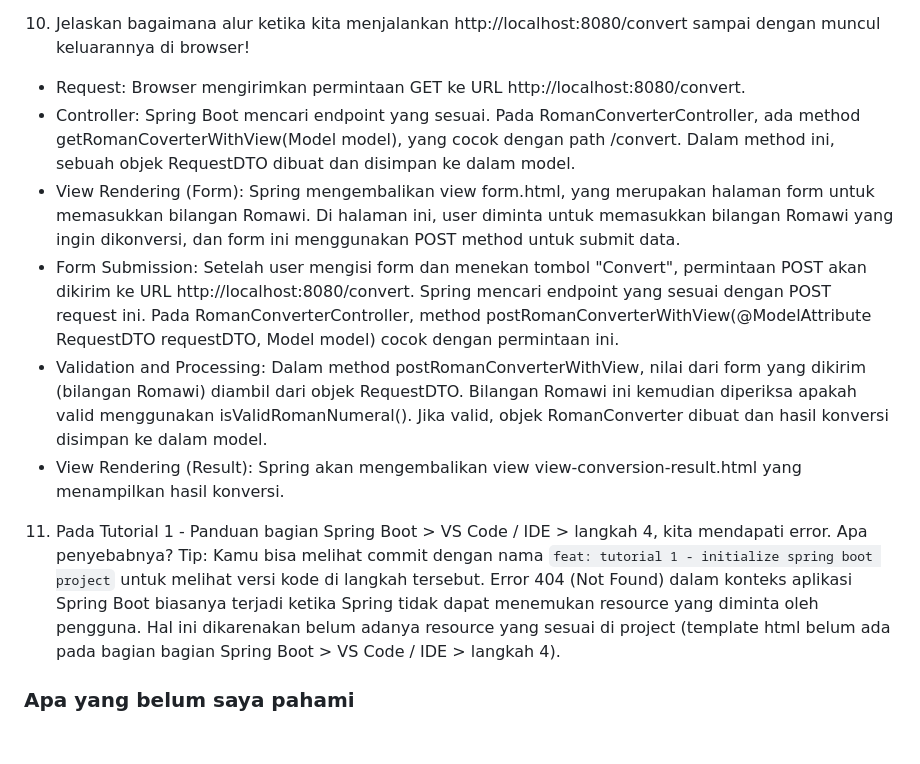
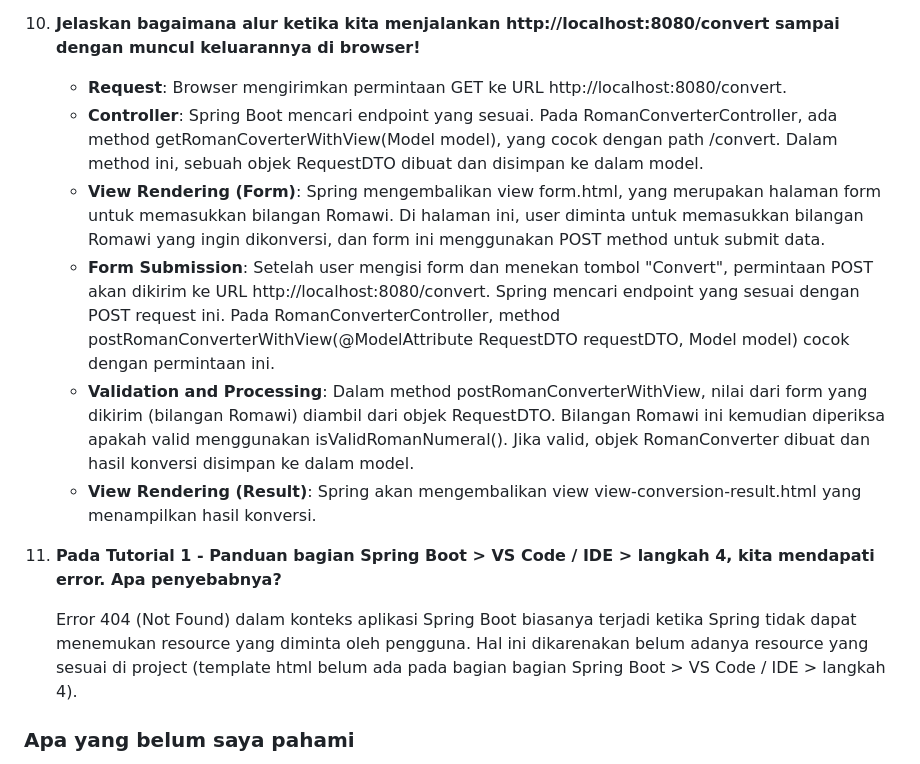
Before and after one commit to Haramchu/thedeep-c03, a Markdown page: README.md, the part around one of its changes. GitHub-like rendering; blank space fills up the shorter version.

```diff
--- a/README.md
+++ b/README.md
@@ -100,27 +116,28 @@ Hasilnya dimasukkan ke dalam model.
 Spring Boot akan mengembalikan view dengan nama view-conversion-result.html.
 Pada view ini, hasil konversi bilangan Romawi akan ditampilkan di browser.
 
-10. Jelaskan bagaimana alur ketika kita menjalankan http://localhost:8080/convert sampai dengan muncul keluarannya di browser!
-- Request:
+10. **Jelaskan bagaimana alur ketika kita menjalankan http://localhost:8080/convert sampai dengan muncul keluarannya di browser!**
+    - **Request**:
 Browser mengirimkan permintaan GET ke URL http://localhost:8080/convert.
-- Controller:
+    - **Controller**:
 Spring Boot mencari endpoint yang sesuai. Pada RomanConverterController, ada method getRomanCoverterWithView(Model model), yang cocok dengan path /convert.
 Dalam method ini, sebuah objek RequestDTO dibuat dan disimpan ke dalam model.
-- View Rendering (Form):
+    - **View Rendering (Form)**:
 Spring mengembalikan view form.html, yang merupakan halaman form untuk memasukkan bilangan Romawi.
 Di halaman ini, user diminta untuk memasukkan bilangan Romawi yang ingin dikonversi, dan form ini menggunakan POST method untuk submit data.
-- Form Submission:
+    - **Form Submission**:
 Setelah user mengisi form dan menekan tombol "Convert", permintaan POST akan dikirim ke URL http://localhost:8080/convert.
 Spring mencari endpoint yang sesuai dengan POST request ini. Pada RomanConverterController, method postRomanConverterWithView(@ModelAttribute RequestDTO requestDTO, Model model) cocok dengan permintaan ini.
-- Validation and Processing:
+    - **Validation and Processing**:
 Dalam method postRomanConverterWithView, nilai dari form yang dikirim (bilangan Romawi) diambil dari objek RequestDTO.
 Bilangan Romawi ini kemudian diperiksa apakah valid menggunakan isValidRomanNumeral().
 Jika valid, objek RomanConverter dibuat dan hasil konversi disimpan ke dalam model.
-- View Rendering (Result):
+    - **View Rendering (Result)**:
 Spring akan mengembalikan view view-conversion-result.html yang menampilkan hasil konversi.
 
-11. Pada Tutorial 1 - Panduan bagian Spring Boot > VS Code / IDE > langkah 4, kita mendapati error. Apa penyebabnya? Tip: Kamu bisa melihat commit dengan nama `feat: tutorial 1 - initialize spring boot project` untuk melihat versi kode di langkah tersebut.
-Error 404 (Not Found) dalam konteks aplikasi Spring Boot biasanya terjadi ketika Spring tidak dapat menemukan resource yang diminta oleh pengguna. Hal ini dikarenakan belum adanya resource yang sesuai di project (template html belum ada pada bagian bagian Spring Boot > VS Code / IDE > langkah 4).
+11. **Pada Tutorial 1 - Panduan bagian Spring Boot > VS Code / IDE > langkah 4, kita mendapati error. Apa penyebabnya?**
+
+    Error 404 (Not Found) dalam konteks aplikasi Spring Boot biasanya terjadi ketika Spring tidak dapat menemukan resource yang diminta oleh pengguna. Hal ini dikarenakan belum adanya resource yang sesuai di project (template html belum ada pada bagian bagian Spring Boot > VS Code / IDE > langkah 4).
 
 ### Apa yang belum saya pahami
 (tuliskan apa saja yang kurang Anda mengerti, Anda dapat mencentang apabila Anda sudah mengerti dikemudian hari, dan tambahkan tulisan yang membuat Anda mengerti)
```
Also changed, not shown: other parts of README.md (+70 -54 lines).
